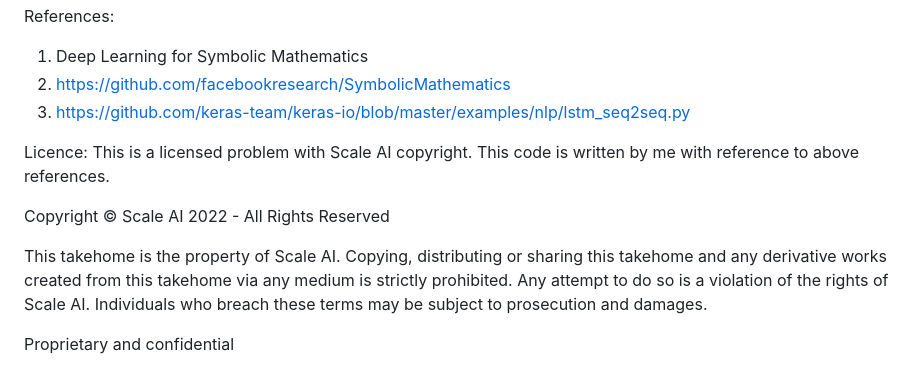
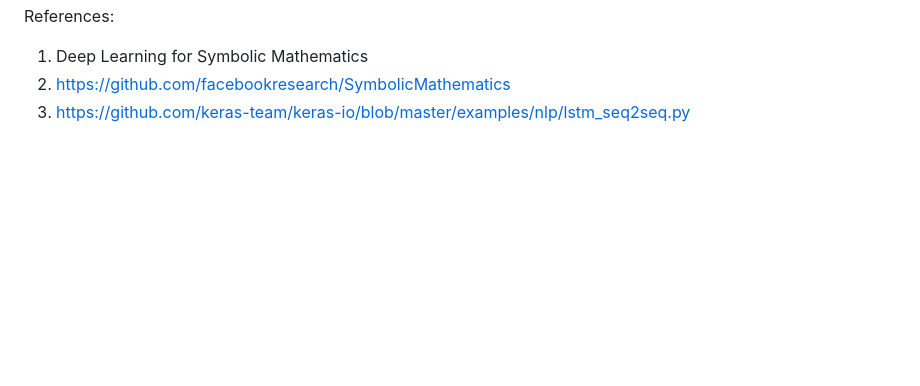
Before and after one commit to Shivanshu156/MyCodes, a Markdown page: Machine Learning/Symbolic Differentiation with Deep Learning/README.md, the part around the change. GitHub-like rendering; blank space fills up the shorter version.

```diff
--- a/Machine Learning/Symbolic Differentiation with Deep Learning/README.md
+++ b/Machine Learning/Symbolic Differentiation with Deep Learning/README.md
@@ -46,13 +46,3 @@ References:
 1.	Deep Learning for Symbolic Mathematics
 2.	https://github.com/facebookresearch/SymbolicMathematics
 3.	https://github.com/keras-team/keras-io/blob/master/examples/nlp/lstm_seq2seq.py
-
-
-Licence:
-This is a licensed problem with Scale AI copyright. This code is written by me with reference to above references.
-
-Copyright © Scale AI 2022 - All Rights Reserved
-
-This takehome is the property of Scale AI. Copying, distributing or sharing this takehome and any derivative works created from this takehome via any medium is strictly prohibited. Any attempt to do so is a violation of the rights of Scale AI. Individuals who breach these terms may be subject to prosecution and damages.
-
-Proprietary and confidential
```
